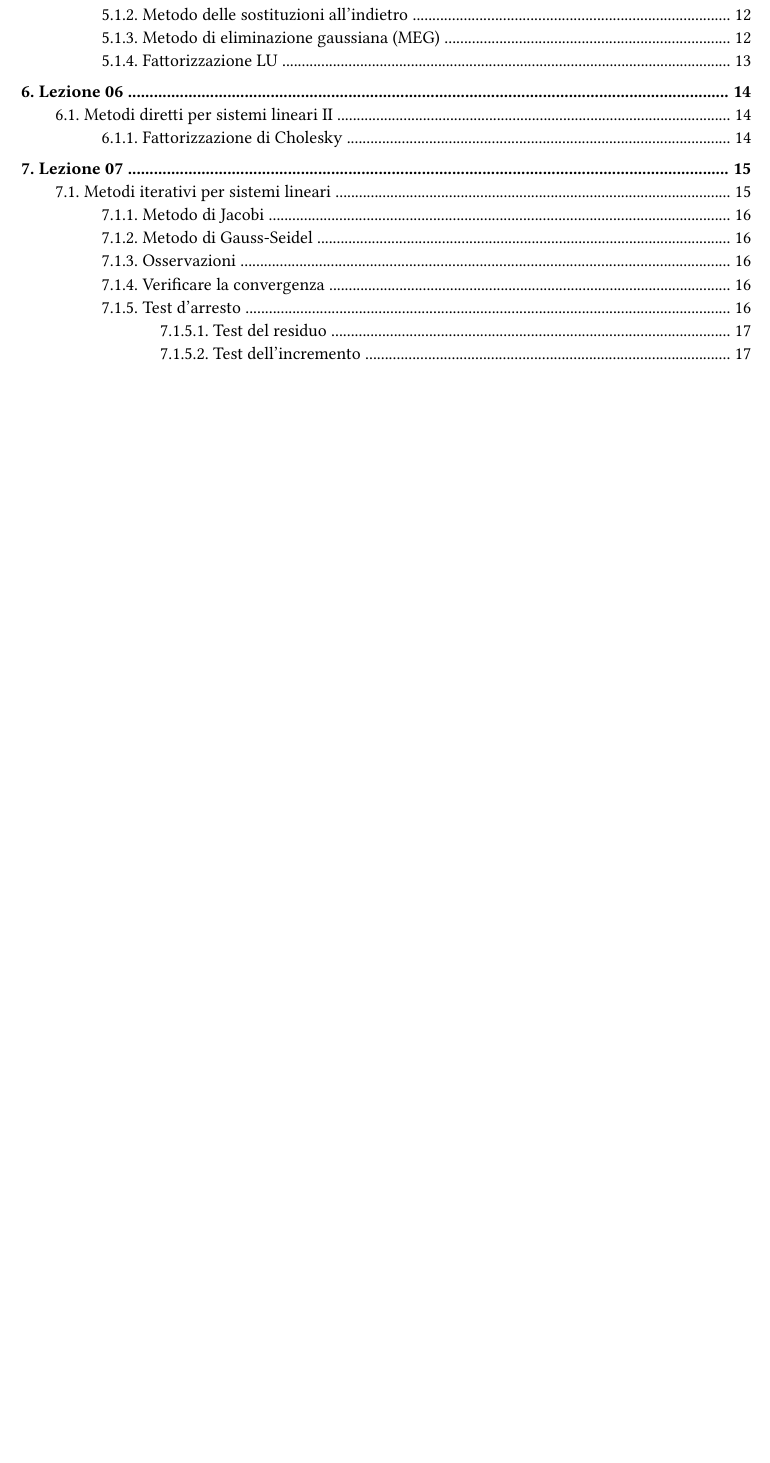
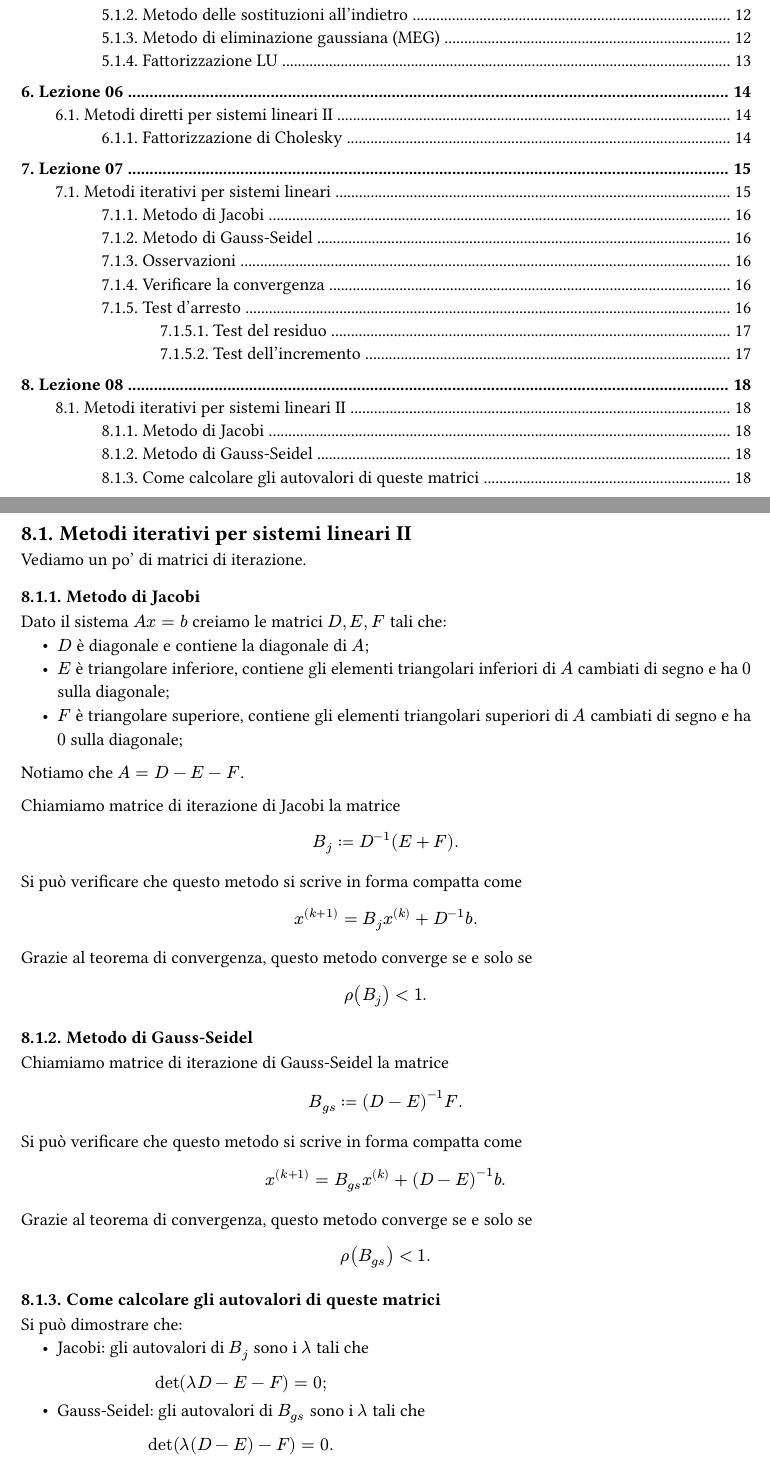
Before and after one commit to MattiaOldani/Calcolo-numerico, a Typst document (appunti.typ, which reads lezioni/lezione08.typ): part of page 2 of 17 before the commit and two parts of pages 2 and 18 of 18 after it, the two joined at a grey line, cut so that both start at the same text, the shorter picture padded with empty space. The pictures show the PDF file appunti.pdf that the author committed with the source.

Commit message:
Aggiunta lezione 08

```diff
--- /dev/null
+++ b/lezioni/lezione08.typ
@@ -0,0 +1,26 @@
+= Lezione 08
+
+== Metodi iterativi per sistemi lineari II
+
+Vediamo un po' di matrici di iterazione.
+
+=== Metodo di Jacobi
+
+Dato il sistema $A x = b$ creiamo le matrici $D,E,F$ tali che:
+- $D$ è diagonale e contiene la diagonale di $A$;
+- $E$ è triangolare inferiore, contiene gli elementi triangolari inferiori di $A$ cambiati di segno e ha $0$ sulla diagonale;
+- $F$ è triangolare superiore, contiene gli elementi triangolari superiori di $A$ cambiati di segno e ha $0$ sulla diagonale;
+
+Notiamo che $A = D - E - F$.
+
+Chiamiamo matrice di iterazione di Jacobi la matrice $ B_j := D^(-1) (E + F) . $ Si può verificare che questo metodo si scrive in forma compatta come $ x^((k+1)) = B_j x^((k)) + D^(-1) b . $ Grazie al teorema di convergenza, questo metodo converge se e solo se $ rho(B_j) < 1 . $
+
+=== Metodo di Gauss-Seidel
+
+Chiamiamo matrice di iterazione di Gauss-Seidel la matrice $ B_(g s) := (D - E)^(-1) F . $ Si può verificare che questo metodo si scrive in forma compatta come $ x^((k+1)) = B_(g s) x^((k)) + (D - E)^(-1) b . $ Grazie al teorema di convergenza, questo metodo converge se e solo se $ rho(B_(g s)) < 1 . $
+
+=== Come calcolare gli autovalori di queste matrici
+
+Si può dimostrare che:
+- Jacobi: gli autovalori di $B_j$ sono i $lambda$ tali che $ det(lambda D - E - F) = 0 ; $
+- Gauss-Seidel: gli autovalori di $B_(g s)$ sono i $lambda$ tali che $ det(lambda (D - E) - F) = 0 . $
```
Also changed, not shown: appunti.typ (+3 -0 lines), appunti.pdf.
